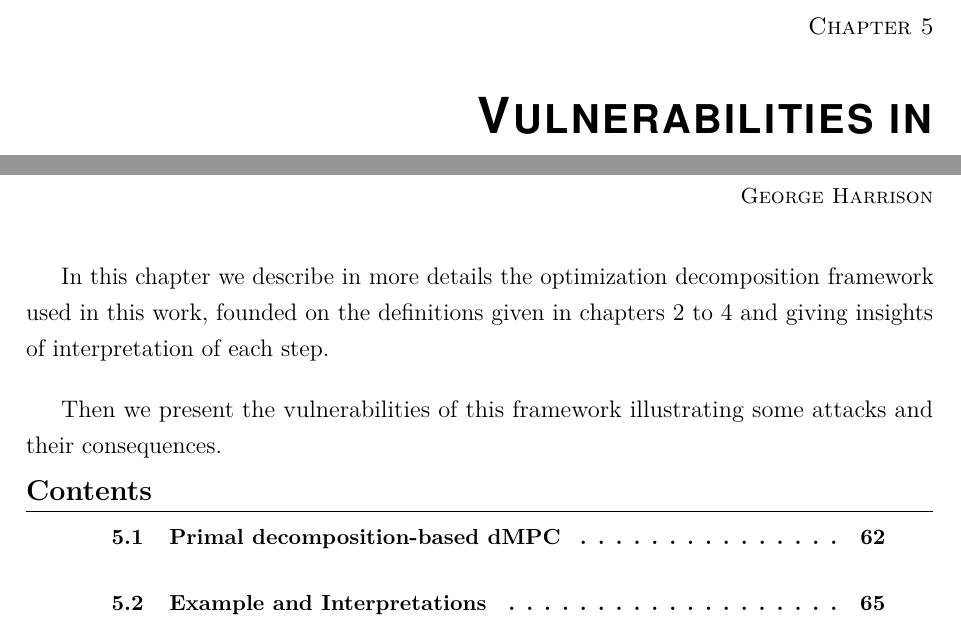
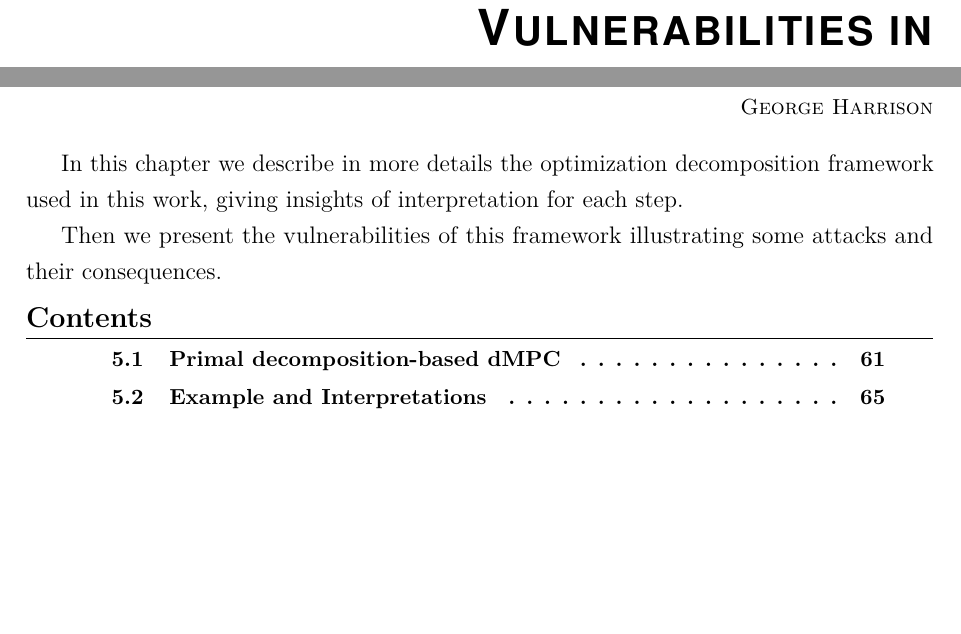
Before and after one commit to Accacio/thesis, a LaTeX thesis (main.tex, which reads main_matter/primal_decomposition.tex): two parts of page 61 of 83, joined at a grey line, cut at the place of the change, the shorter picture padded with empty space. Compiled offline with pdfLaTeX.

```diff
--- a/main_matter/primal_decomposition.tex
+++ b/main_matter/primal_decomposition.tex
@@ -6,7 +6,7 @@
 \epigraph{\centering All the world\\ is birthday cake,\\ so take a piece, \\but not too much.}
 {\textit{It's All Too Much}\\\textsc{George Harrison}}
 
-In this chapter we describe in more details the optimization decomposition framework used in this work, founded on the definitions given in chapters~\ref{sec:decomposing_mpc} to~\ref{sec:anomalous} and giving insights of interpretation of each step.
+In this chapter we describe in more details the optimization decomposition framework used in this work, giving insights of interpretation for each step.
 
 Then we present the vulnerabilities of this framework illustrating some attacks and their consequences.
 
```
